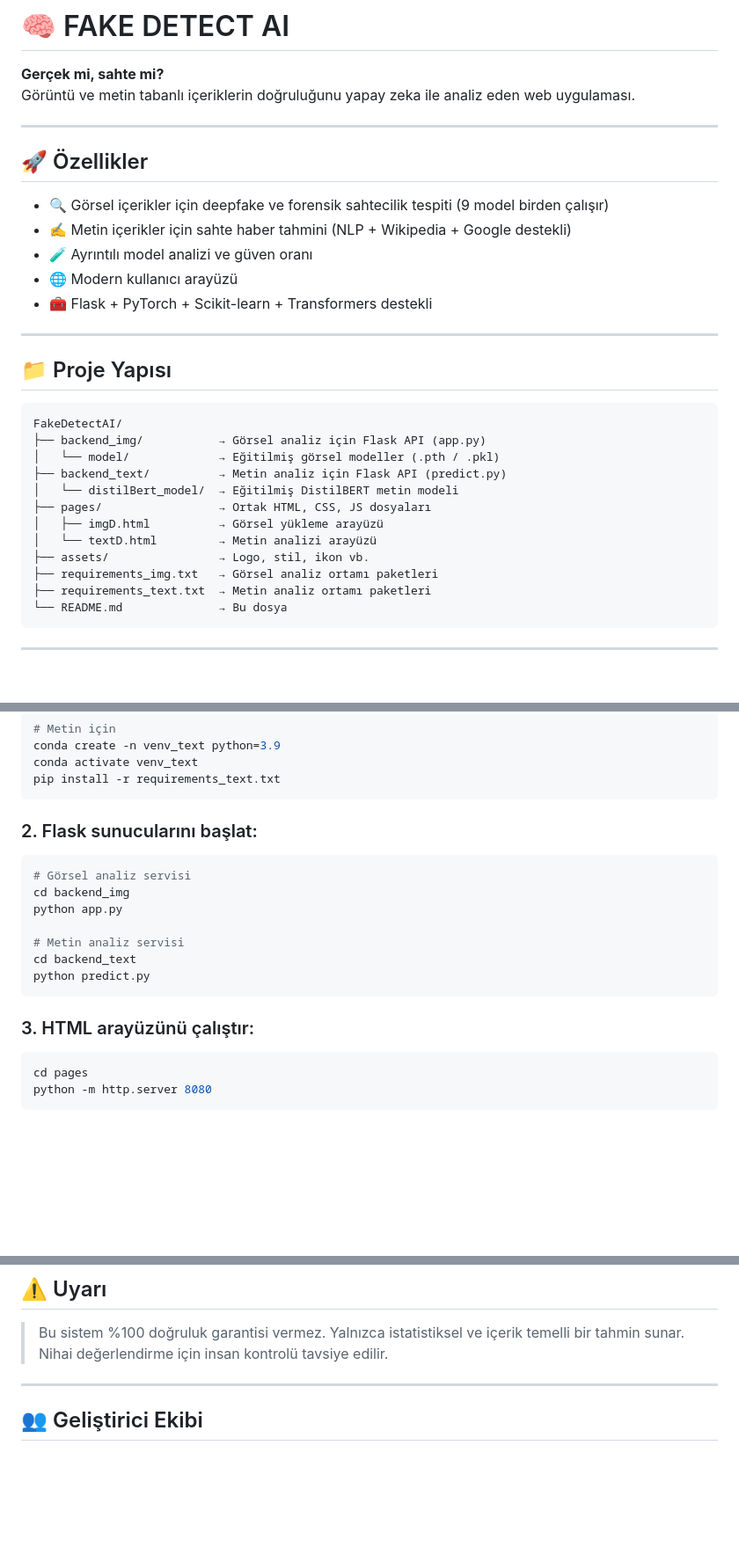
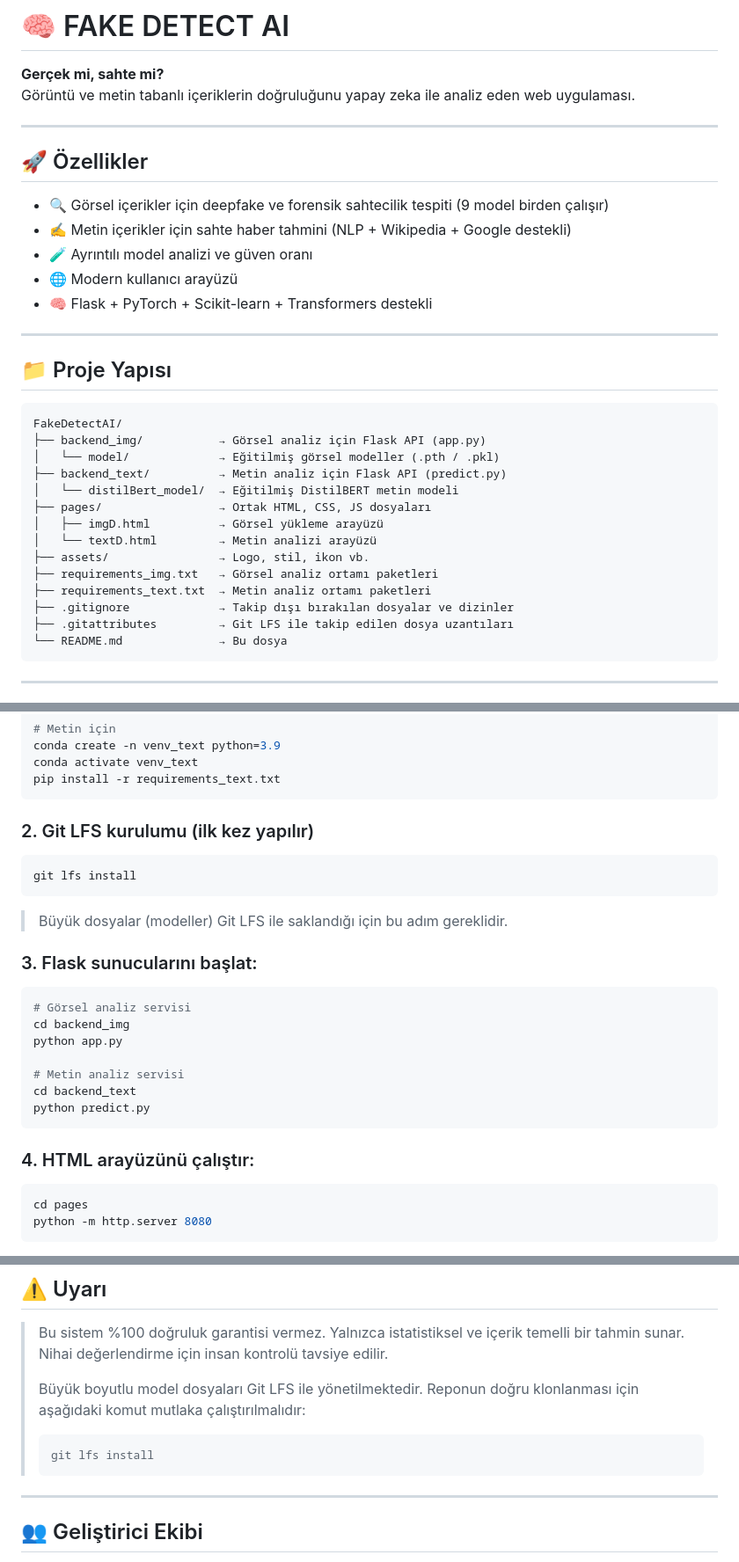
Before and after one commit to SezerOkanGolge/FakeDetectAI, a Markdown page: README.md, 3 parts joined by grey strips. Shown at 88% size. Drawn GitHub-style; blank space fills up the shorter version.

Commit message:
README.md güncellendi: Git LFS ve proje detayları eklendi

````diff
--- a/README.md
+++ b/README.md
@@ -2,7 +2,6 @@
 
 **Gerçek mi, sahte mi?**
 Görüntü ve metin tabanlı içeriklerin doğruluğunu yapay zeka ile analiz eden web uygulaması.
-
 
 ---
 
@@ -12,7 +11,7 @@ Görüntü ve metin tabanlı içeriklerin doğruluğunu yapay zeka ile analiz ed
 - ✍️ Metin içerikler için sahte haber tahmini (NLP + Wikipedia + Google destekli)
 - 🧪 Ayrıntılı model analizi ve güven oranı
 - 🌐 Modern kullanıcı arayüzü
-- 🧰 Flask + PyTorch + Scikit-learn + Transformers destekli
+- 🧠 Flask + PyTorch + Scikit-learn + Transformers destekli
 
 ---
 
@@ -30,6 +29,8 @@ FakeDetectAI/
 ├── assets/                → Logo, stil, ikon vb.
 ├── requirements_img.txt   → Görsel analiz ortamı paketleri
 ├── requirements_text.txt  → Metin analiz ortamı paketleri
+├── .gitignore             → Takip dışı bırakılan dosyalar ve dizinler
+├── .gitattributes         → Git LFS ile takip edilen dosya uzantıları
 └── README.md              → Bu dosya
 ```
 
@@ -51,7 +52,15 @@ conda activate venv_text
 pip install -r requirements_text.txt
 ```
 
-### ️2. Flask sunucularını başlat:
+### ️2. Git LFS kurulumu (ilk kez yapılır)
+
+```bash
+git lfs install
+```
+
+> Büyük dosyalar (modeller) Git LFS ile saklandığı için bu adım gereklidir.
+
+### ️3. Flask sunucularını başlat:
 
 ```bash
 # Görsel analiz servisi
@@ -63,7 +72,7 @@ cd backend_text
 python predict.py
 ```
 
-### ️3. HTML arayüzünü çalıştır:
+### ️4. HTML arayüzünü çalıştır:
 
 ```bash
 cd pages
@@ -132,6 +142,12 @@ Kaynak: Wikipedia, Google Search
 ## ⚠️ Uyarı
 
 > Bu sistem %100 doğruluk garantisi vermez. Yalnızca istatistiksel ve içerik temelli bir tahmin sunar. Nihai değerlendirme için insan kontrolü tavsiye edilir.
+>
+> Büyük boyutlu model dosyaları Git LFS ile yönetilmektedir. Reponun doğru klonlanması için aşağıdaki komut mutlaka çalıştırılmalıdır:
+>
+> ```bash
+> git lfs install
+> ```
 
 ---
 
````
Also changed, not shown: other parts of README.md (+1 -0 lines).
